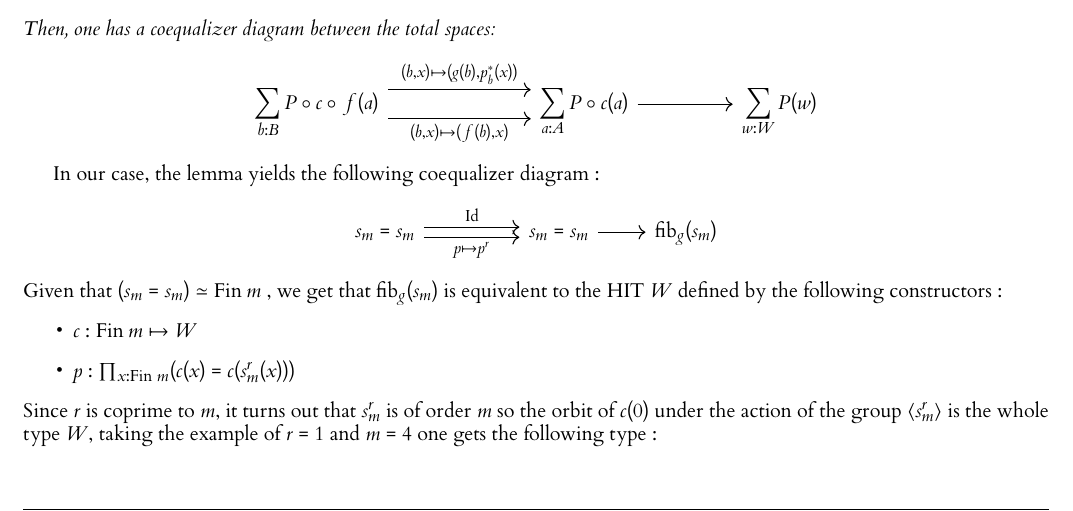
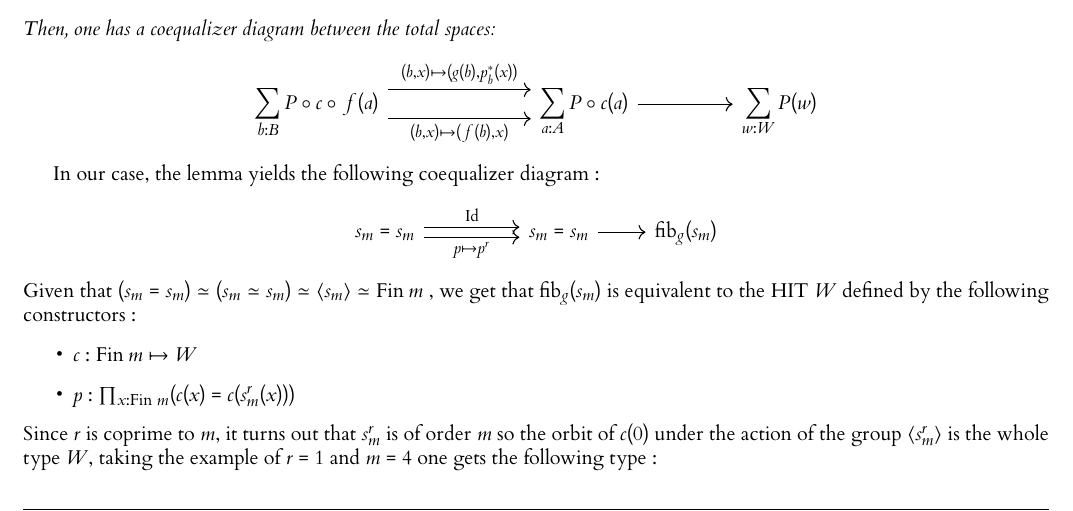
Before and after one commit to dlaird-ens/Stage-L3, a LaTeX thesis (Rapport/main.tex): part of page 18 of 20, cut so that both start at the same text. The pictures show the PDF file Rapport/main.pdf that the author committed with the source.

Commit message:
progrès

```diff
--- a/Rapport/main.tex
+++ b/Rapport/main.tex
@@ -751,7 +751,7 @@ In our case, the lemma yields the following coequalizer diagram :
   s_m=s_m \arrow[rr, "\mathrm{Id}", shift left] \arrow[rr, "p \mapsto p^r"', shift right] &  & s_m=s_m \arrow[r] & \mathrm{fib}_g(s_m)
 \end{tikzcd}
 \end{center}
-Given that $(s_m = s_m) \simeq \mathrm{Fin} \hspace{2pt} m$ , we get that $\mathrm{fib}_g(s_m)$ is equivalent to the HIT $W$ defined by the following constructors :
+Given that $(s_m = s_m) \simeq (s_m \simeq s_m) \simeq \langle s_m \rangle \simeq \mathrm{Fin} \hspace{2pt} m$ , we get that $\mathrm{fib}_g(s_m)$ is equivalent to the HIT $W$ defined by the following constructors :
 \begin{itemize}
   \item $c : \mathrm{Fin} \hspace{2pt} m \mapsto W$
   \item $ p : \prod_{x : \mathrm{Fin}\hspace{2pt} m} (c(x) = c(s_m^r(x)))$
```
Also changed, not shown: Rapport/main.pdf.
